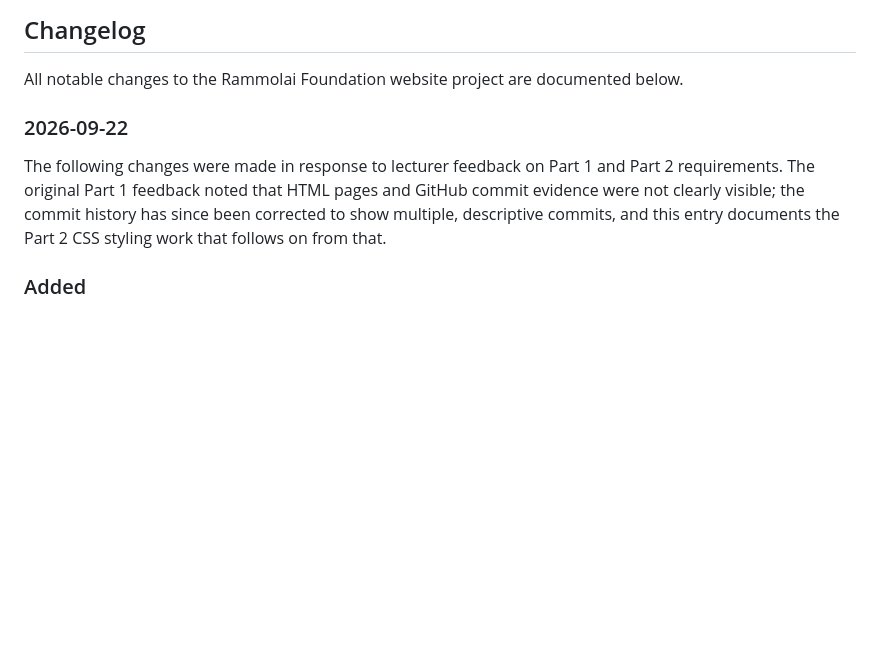
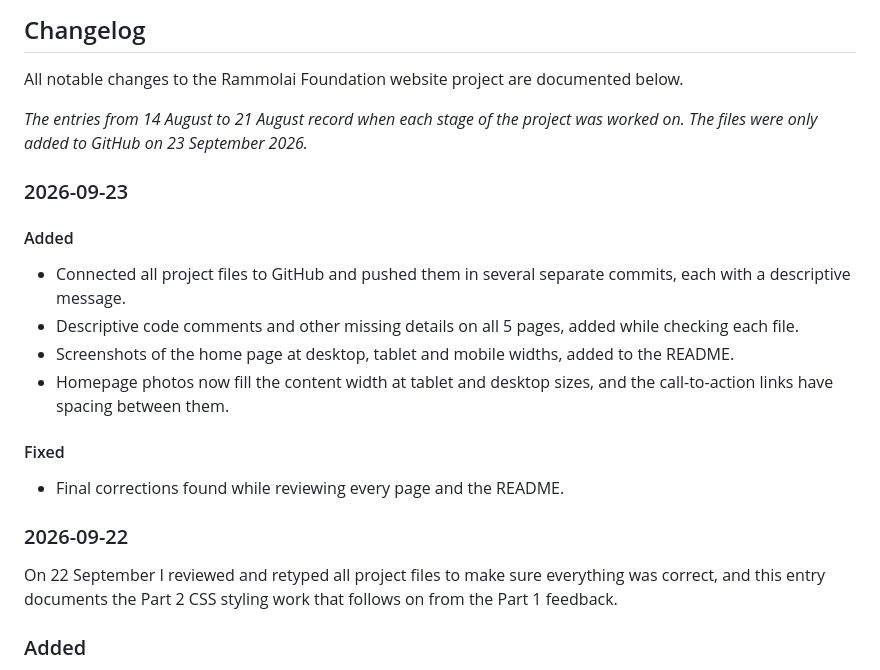
Before and after one commit to Dimpho-masilo/ST10500849_Part-2-Website, a Markdown page: README.md, the part around one of its changes. Rendered like a GitHub page; blank space fills up the shorter version.

```diff
--- a/README.md
+++ b/README.md
@@ -118,9 +155,24 @@ Related submission materials (proposals and research content) are stored separat
 
 All notable changes to the Rammolai Foundation website project are documented below.
 
+_The entries from 14 August to 21 August record when each stage of the project was worked on. The files were only added to GitHub on 23 September 2026._
+
+### 2026-09-23
+
+#### Added
+
+- Connected all project files to GitHub and pushed them in several separate commits, each with a descriptive message.
+- Descriptive code comments and other missing details on all 5 pages, added while checking each file.
+- Screenshots of the home page at desktop, tablet and mobile widths, added to the README.
+- Homepage photos now fill the content width at tablet and desktop sizes, and the call-to-action links have spacing between them.
+
+#### Fixed
+
+- Final corrections found while reviewing every page and the README.
+
 ### 2026-09-22
 
-The following changes were made in response to lecturer feedback on Part 1 and Part 2 requirements. The original Part 1 feedback noted that HTML pages and GitHub commit evidence were not clearly visible; the commit history has since been corrected to show multiple, descriptive commits, and this entry documents the Part 2 CSS styling work that follows on from that.
+On 22 September I reviewed and retyped all project files to make sure everything was correct, and this entry documents the Part 2 CSS styling work that follows on from the Part 1 feedback.
 
 ### Added
 
```
Also changed, not shown: other parts of README.md (+47 -7 lines).
